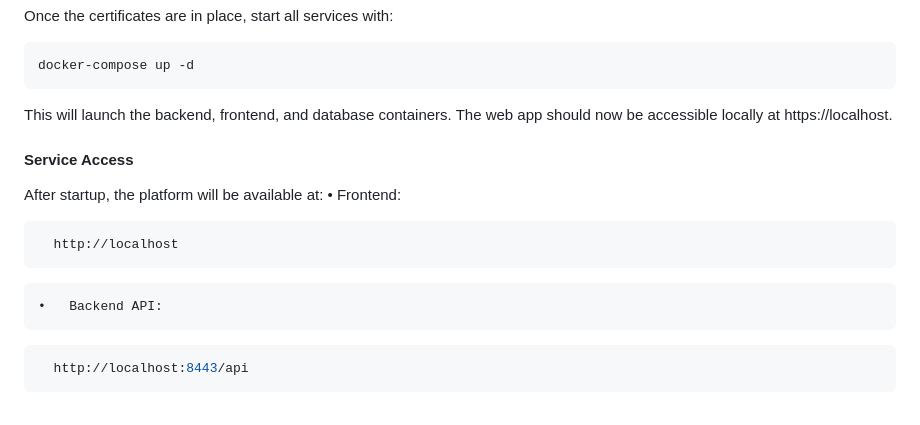
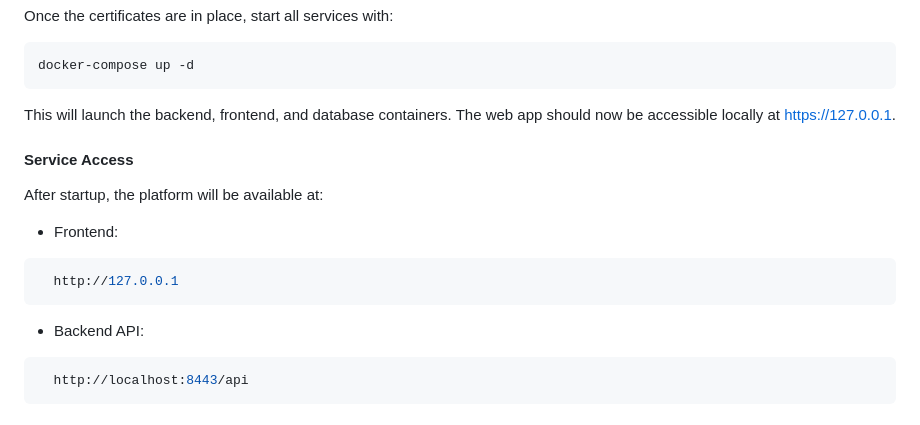
Before and after one commit to pilarbourg/telemedicine-deploy, a Markdown page: README.md, the part around the change. Rendered like a GitHub page.

Commit message:
fixing typo

````diff
--- a/README.md
+++ b/README.md
@@ -86,18 +86,18 @@ Once the certificates are in place, start all services with:
 docker-compose up -d
 ```
 
-This will launch the backend, frontend, and database containers. The web app should now be accessible locally at https://localhost.
+This will launch the backend, frontend, and database containers. The web app should now be accessible locally at https://127.0.0.1.
 
 #### Service Access
 
 After startup, the platform will be available at:
-• Frontend:
+* Frontend:
 
 ```sh
-  http://localhost
+  http://127.0.0.1
 ```
 
-    •	Backend API:
+* Backend API:
 
 ```sh
   http://localhost:8443/api
````
